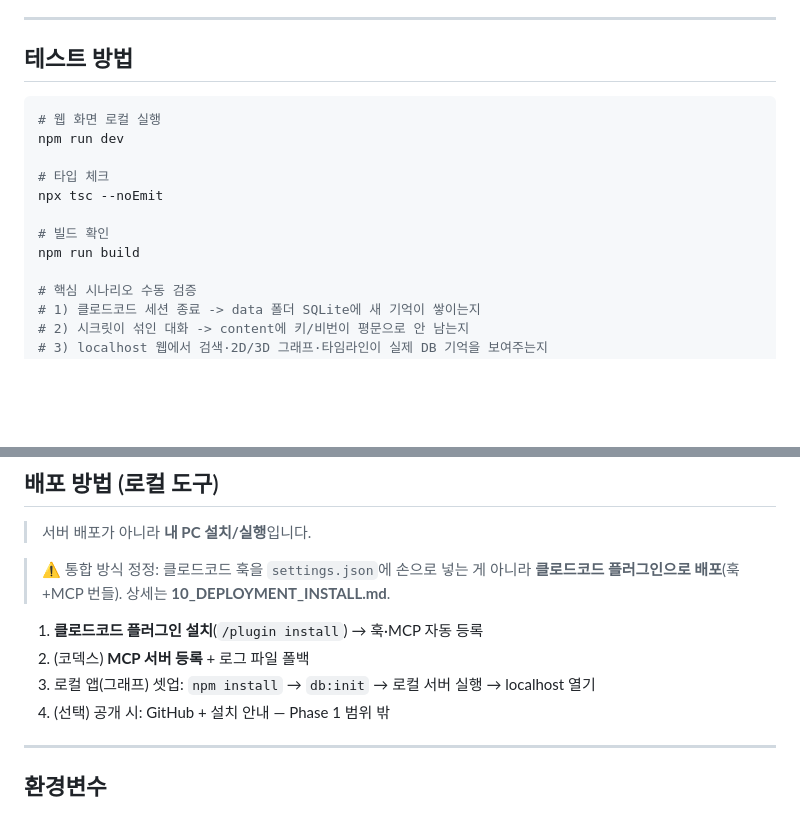
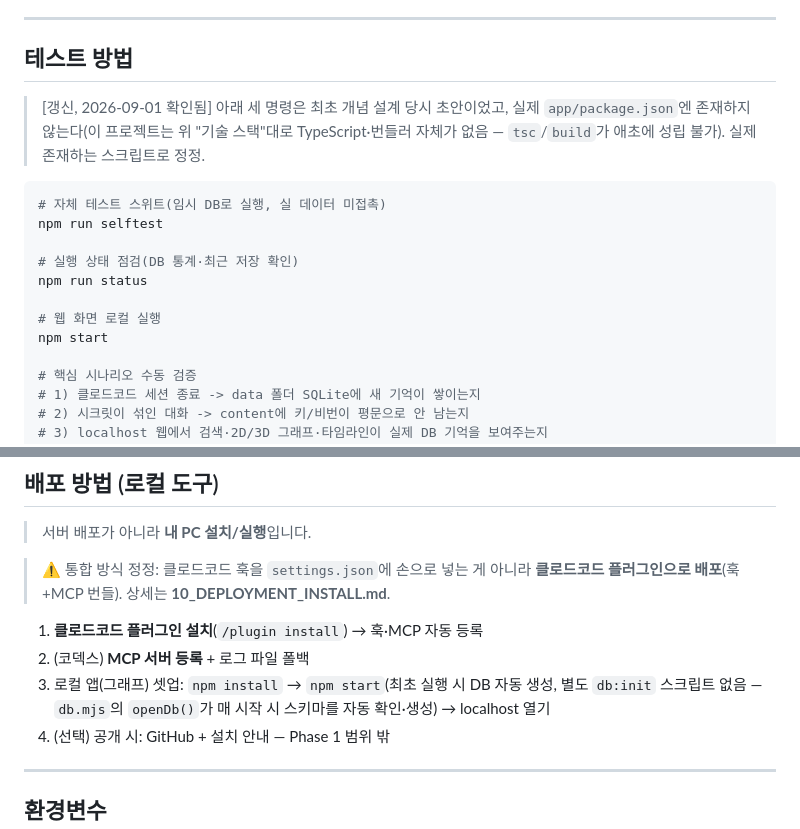
Before and after one commit to sodam-ai/SoDam_O-Brain, a Markdown page: .PRD/04_PROJECT_SPEC.md, 2 parts joined by grey strips. Rendered like a GitHub page; blank space fills up the shorter version.

````diff
--- a/.PRD/04_PROJECT_SPEC.md
+++ b/.PRD/04_PROJECT_SPEC.md
@@ -98,15 +98,19 @@ O-Brain/
 
 ## 테스트 방법
 
+> [갱신, 2026-09-01 확인됨] 아래 세 명령은 최초 개념 설계 당시 초안이었고, 실제 `app/package.json`엔
+> 존재하지 않는다(이 프로젝트는 위 "기술 스택"대로 TypeScript·번들러 자체가 없음 — `tsc`/`build`가
+> 애초에 성립 불가). 실제 존재하는 스크립트로 정정.
+
 ```bash
+# 자체 테스트 스위트(임시 DB로 실행, 실 데이터 미접촉)
+npm run selftest
+
+# 실행 상태 점검(DB 통계·최근 저장 확인)
+npm run status
+
 # 웹 화면 로컬 실행
-npm run dev
-
-# 타입 체크
-npx tsc --noEmit
-
-# 빌드 확인
-npm run build
+npm start
 
 # 핵심 시나리오 수동 검증
 # 1) 클로드코드 세션 종료 -> data 폴더 SQLite에 새 기억이 쌓이는지
@@ -124,7 +128,8 @@ npm run build
 > ⚠️ 통합 방식 정정: 클로드코드 훅을 `settings.json`에 손으로 넣는 게 아니라 **클로드코드 플러그인으로 배포**(훅+MCP 번들). 상세는 **10_DEPLOYMENT_INSTALL.md**.
 1. **클로드코드 플러그인 설치**(`/plugin install`) → 훅·MCP 자동 등록
 2. (코덱스) **MCP 서버 등록** + 로그 파일 폴백
-3. 로컬 앱(그래프) 셋업: `npm install` → `db:init` → 로컬 서버 실행 → localhost 열기
+3. 로컬 앱(그래프) 셋업: `npm install` → `npm start`(최초 실행 시 DB 자동 생성, 별도 `db:init` 스크립트
+   없음 — `db.mjs`의 `openDb()`가 매 시작 시 스키마를 자동 확인·생성) → localhost 열기
 4. (선택) 공개 시: GitHub + 설치 안내 — Phase 1 범위 밖
 
 ---
````
Also changed, not shown: .PRD/05_SPEC_DETAIL.md (+1 -1 lines), .PRD/10_DEPLOYMENT_INSTALL.md (+10 -7 lines).
